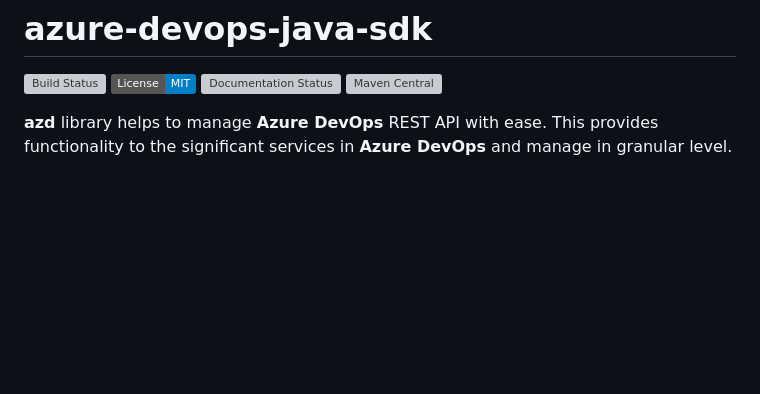
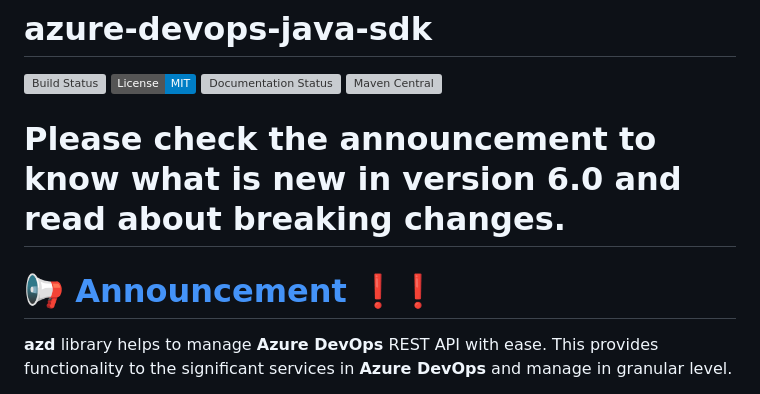
Before and after one commit to hkarthik7/azure-devops-java-sdk, a Markdown page: README.md, the part around the change. GitHub-like rendering; badges without logos; blank space fills up the shorter version; grey boxes are pictures that could not be loaded.

Commit message:
Updated from main

```diff
--- a/README.md
+++ b/README.md
@@ -4,6 +4,10 @@
 [![License: MIT](https://img.shields.io/badge/License-MIT-blue.svg)](https://github.com/hkarthik7/azure-devops-java-sdk/blob/main/LICENSE)
 [![Documentation Status](https://readthedocs.org/projects/azure-devops-java-sdk-docs/badge/?version=latest)](https://azure-devops-java-sdk-docs.readthedocs.io/en/latest/?badge=latest)
 [![Maven Central](https://img.shields.io/maven-central/v/io.github.hkarthik7/azd.svg)](https://search.maven.org/artifact/io.github.hkarthik7/azd/5.0.10/jar)
+
+# Please check the announcement to know what is new in version 6.0 and read about breaking changes.
+
+# :loudspeaker: [Announcement](https://github.com/hkarthik7/azure-devops-java-sdk/issues/69) :exclamation::heavy_exclamation_mark:
 
 **azd** library helps to manage **Azure DevOps** REST API with ease. This provides functionality to the significant services
 in **Azure DevOps** and manage in granular level.
```
